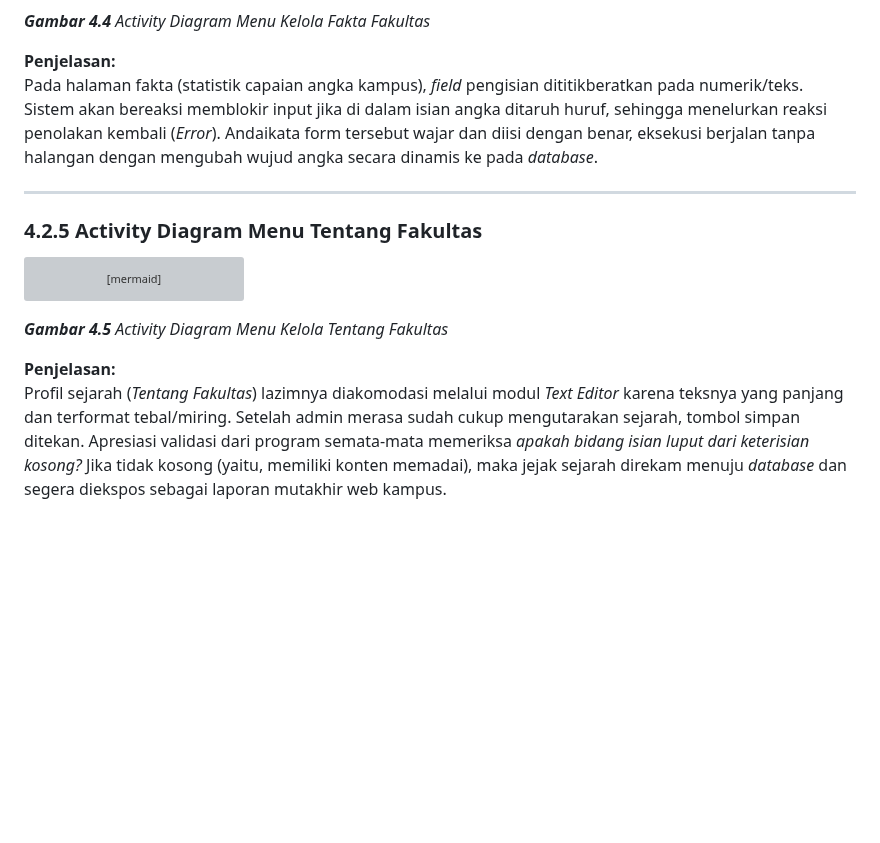
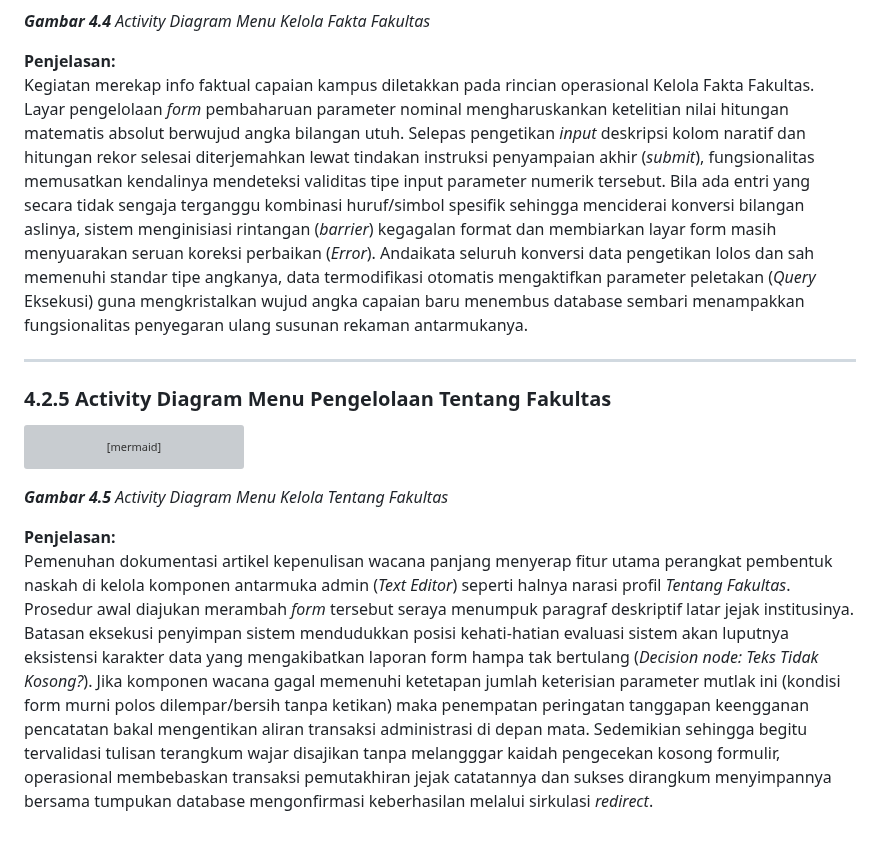
Before and after one commit to arbain-dev/Web_fikom, a Markdown page: docs/01_DIAGRAM_AKTIVITAS.md, the part around one of its changes. Drawn GitHub-style; blank space fills up the shorter version; grey boxes are pictures that could not be loaded.

````diff
--- a/docs/01_DIAGRAM_AKTIVITAS.md
+++ b/docs/01_DIAGRAM_AKTIVITAS.md
@@ -139,11 +139,11 @@ flowchart TD
 ***Gambar 4.4** Activity Diagram Menu Kelola Fakta Fakultas*
 
 **Penjelasan:**
-Pada halaman fakta (statistik capaian angka kampus), *field* pengisian dititikberatkan pada numerik/teks. Sistem akan bereaksi memblokir input jika di dalam isian angka ditaruh huruf, sehingga menelurkan reaksi penolakan kembali (*Error*). Andaikata form tersebut wajar dan diisi dengan benar, eksekusi berjalan tanpa halangan dengan mengubah wujud angka secara dinamis ke pada *database*.
+Kegiatan merekap info faktual capaian kampus diletakkan pada rincian operasional Kelola Fakta Fakultas. Layar pengelolaan *form* pembaharuan parameter nominal mengharuskankan ketelitian nilai hitungan matematis absolut berwujud angka bilangan utuh. Selepas pengetikan *input* deskripsi kolom naratif dan hitungan rekor selesai diterjemahkan lewat tindakan instruksi penyampaian akhir (*submit*), fungsionalitas memusatkan kendalinya mendeteksi validitas tipe input parameter numerik tersebut. Bila ada entri yang secara tidak sengaja terganggu kombinasi huruf/simbol spesifik sehingga menciderai konversi bilangan aslinya, sistem menginisiasi rintangan (*barrier*) kegagalan format dan membiarkan layar form masih menyuarakan seruan koreksi perbaikan (*Error*). Andaikata seluruh konversi data pengetikan lolos dan sah memenuhi standar tipe angkanya, data termodifikasi otomatis mengaktifkan parameter peletakan (*Query* Eksekusi) guna mengkristalkan wujud angka capaian baru menembus database sembari menampakkan fungsionalitas penyegaran ulang susunan rekaman antarmukanya.
 
 ---
 
-### 4.2.5 Activity Diagram Menu Tentang Fakultas
+### 4.2.5 Activity Diagram Menu Pengelolaan Tentang Fakultas
 
 ```mermaid
 flowchart TD
@@ -170,4 +170,4 @@ flowchart TD
 ***Gambar 4.5** Activity Diagram Menu Kelola Tentang Fakultas*
 
 **Penjelasan:**
-Profil sejarah (*Tentang Fakultas*) lazimnya diakomodasi melalui modul *Text Editor* karena teksnya yang panjang dan terformat tebal/miring. Setelah admin merasa sudah cukup mengutarakan sejarah, tombol simpan ditekan. Apresiasi validasi dari program semata-mata memeriksa *apakah bidang isian luput dari keterisian kosong?* Jika tidak kosong (yaitu, memiliki konten memadai), maka jejak sejarah direkam menuju *database* dan segera diekspos sebagai laporan mutakhir web kampus.
+Pemenuhan dokumentasi artikel kepenulisan wacana panjang menyerap fitur utama perangkat pembentuk naskah di kelola komponen antarmuka admin (*Text Editor*) seperti halnya narasi profil *Tentang Fakultas*. Prosedur awal diajukan merambah *form* tersebut seraya menumpuk paragraf deskriptif latar jejak institusinya. Batasan eksekusi penyimpan sistem mendudukkan posisi kehati-hatian evaluasi sistem akan luputnya eksistensi karakter data yang mengakibatkan laporan form hampa tak bertulang (*Decision node: Teks Tidak Kosong?*). Jika komponen wacana gagal memenuhi ketetapan jumlah keterisian parameter mutlak ini (kondisi form murni polos dilempar/bersih tanpa ketikan) maka penempatan peringatan tanggapan keengganan pencatatan bakal mengentikan aliran transaksi administrasi di depan mata. Sedemikian sehingga begitu tervalidasi tulisan terangkum wajar disajikan tanpa melangggar kaidah pengecekan kosong formulir, operasional membebaskan transaksi pemutakhiran jejak catatannya dan sukses dirangkum menyimpannya bersama tumpukan database mengonfirmasi keberhasilan melalui sirkulasi *redirect*.
````
Also changed, not shown: other parts of docs/01_DIAGRAM_AKTIVITAS.md (+8 -8 lines).
